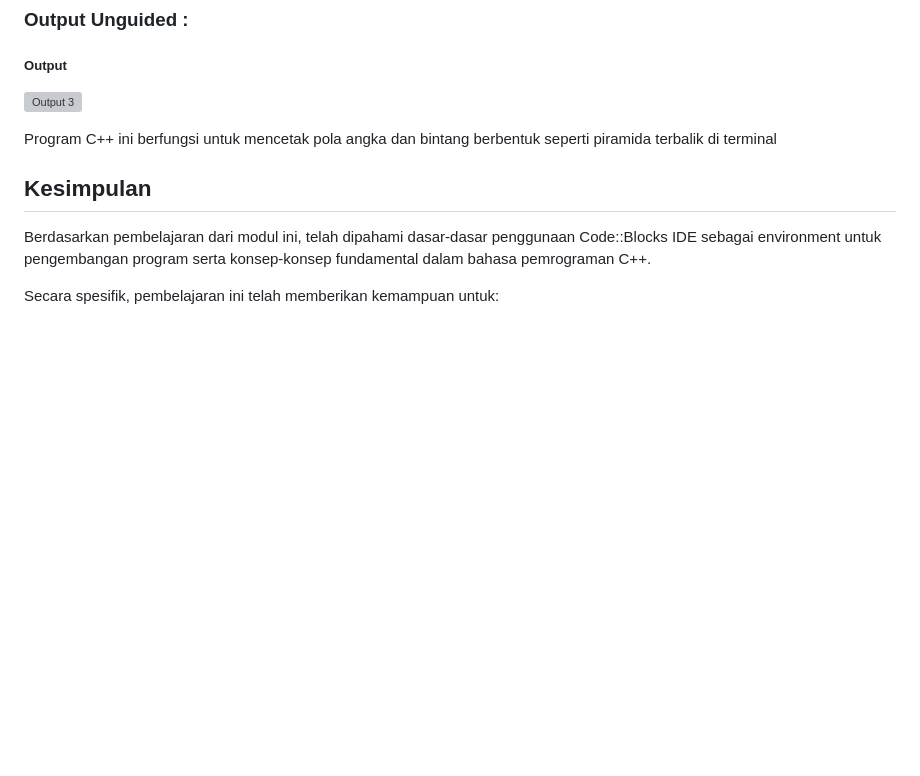
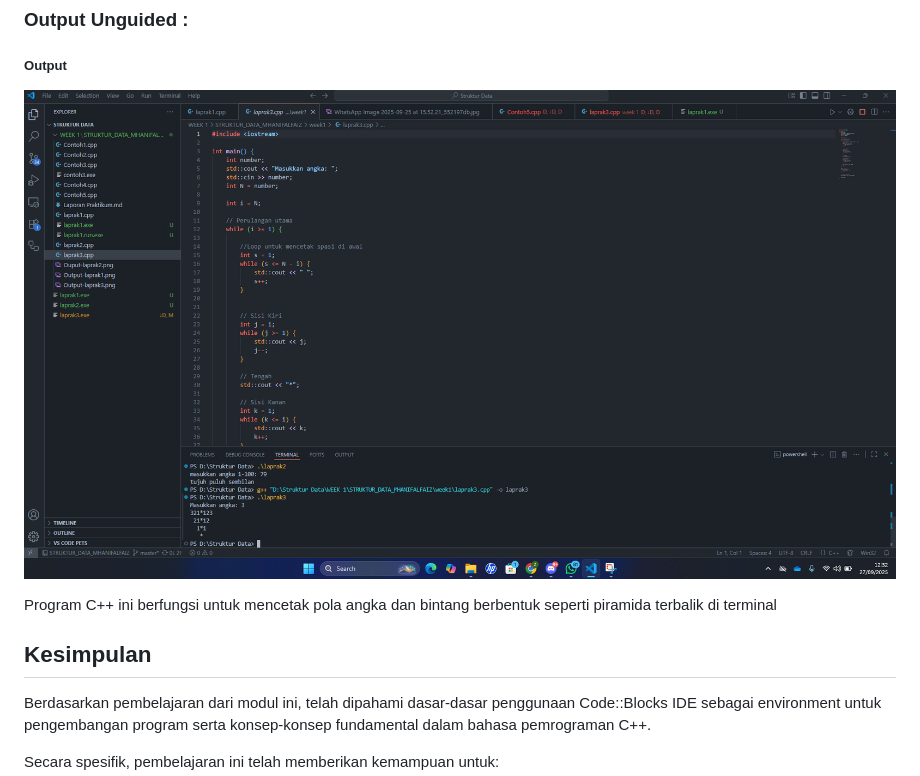
Before and after one commit to hanif-12-01/STRUKTUR_DATA_MHANIFALFAIZ, a Markdown page: week1/Laporan Praktikum.md, the part around the change. Drawn GitHub-style; blank space fills up the shorter version; grey boxes are pictures that could not be loaded.

```diff
--- a/week1/Laporan Praktikum.md
+++ b/week1/Laporan Praktikum.md
@@ -319,7 +319,7 @@ int main() {
 ### Output Unguided :
 
 ##### Output
-![Output 3](https://github.com/hanif-12-01/STRUKTUR_DATA_MHANIFALFAIZ/raw/master/week1/Output-laprak3.png)
+![Output Program 3](https://raw.githubusercontent.com/hanif-12-01/STRUKTUR_DATA_MHANIFALFAIZ/master/week1/Output-Program3.png)
 
 Program C++ ini berfungsi untuk mencetak pola angka dan bintang berbentuk seperti piramida terbalik di terminal
 
```
